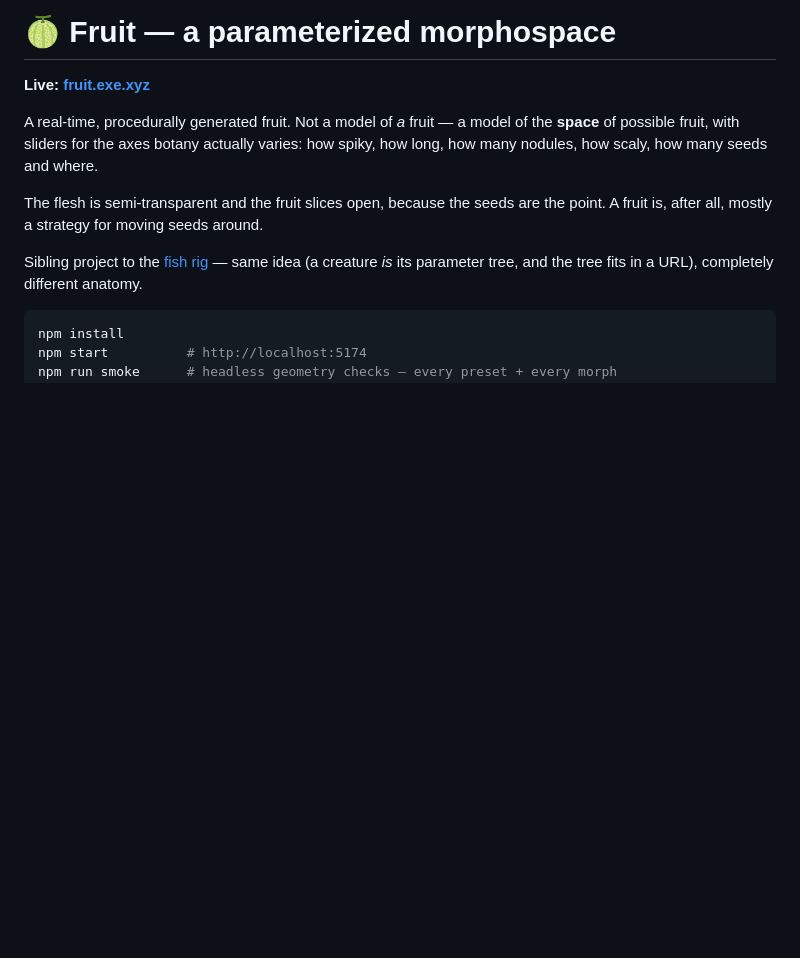
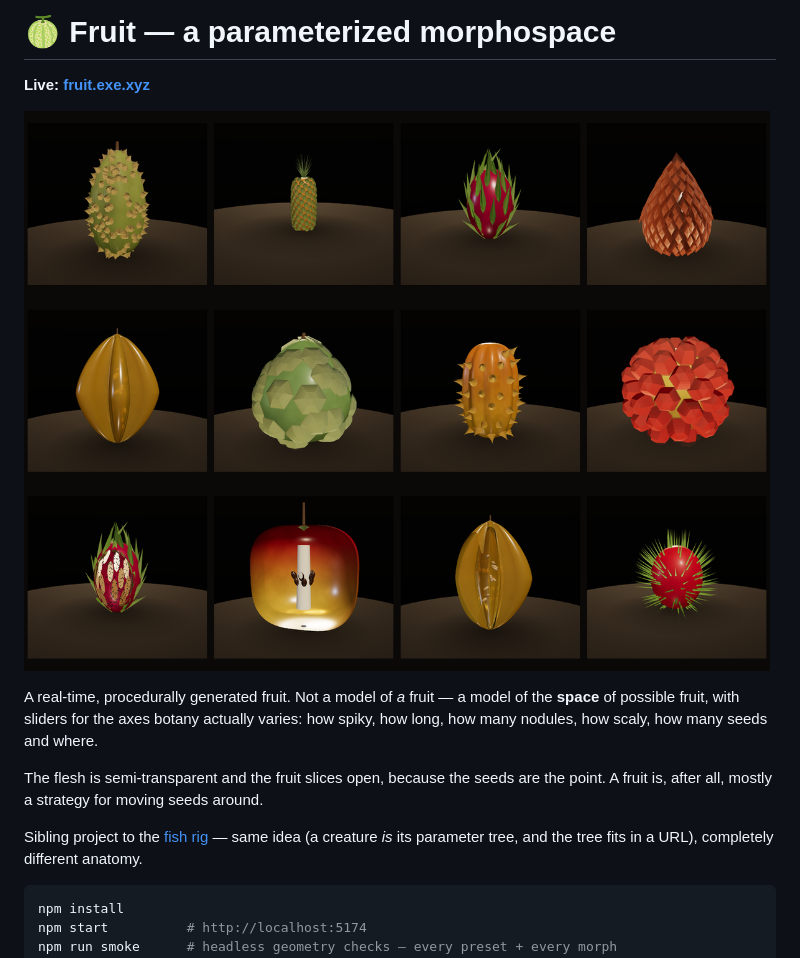
Before and after one commit to orbitalfoundation/fruit, a Markdown page: README.md, the part around the change. GitHub-like rendering; pictures changed too: examples/hero.png (added); blank space fills up the shorter version.

Commit message:
README: add a hero gallery image
A 4×3 montage spanning the morphospace — the spiky, scaly and ribbed
presets plus three cut open to show the seeds through the translucent flesh.

Co-Authored-By: Claude Fable 5 <noreply@anthropic.com>

```diff
--- a/README.md
+++ b/README.md
@@ -1,6 +1,8 @@
 # 🍈 Fruit — a parameterized morphospace
 
 **Live: [fruit.exe.xyz](https://fruit.exe.xyz)**
+
+![A gallery of generated fruit: durian, pineapple, dragon fruit, salak, carambola, cherimoya, kiwano, hala, and three sliced open to show the seeds inside](examples/hero.png)
 
 A real-time, procedurally generated fruit. Not a model of *a* fruit — a model of the
 **space** of possible fruit, with sliders for the axes botany actually varies: how
```
